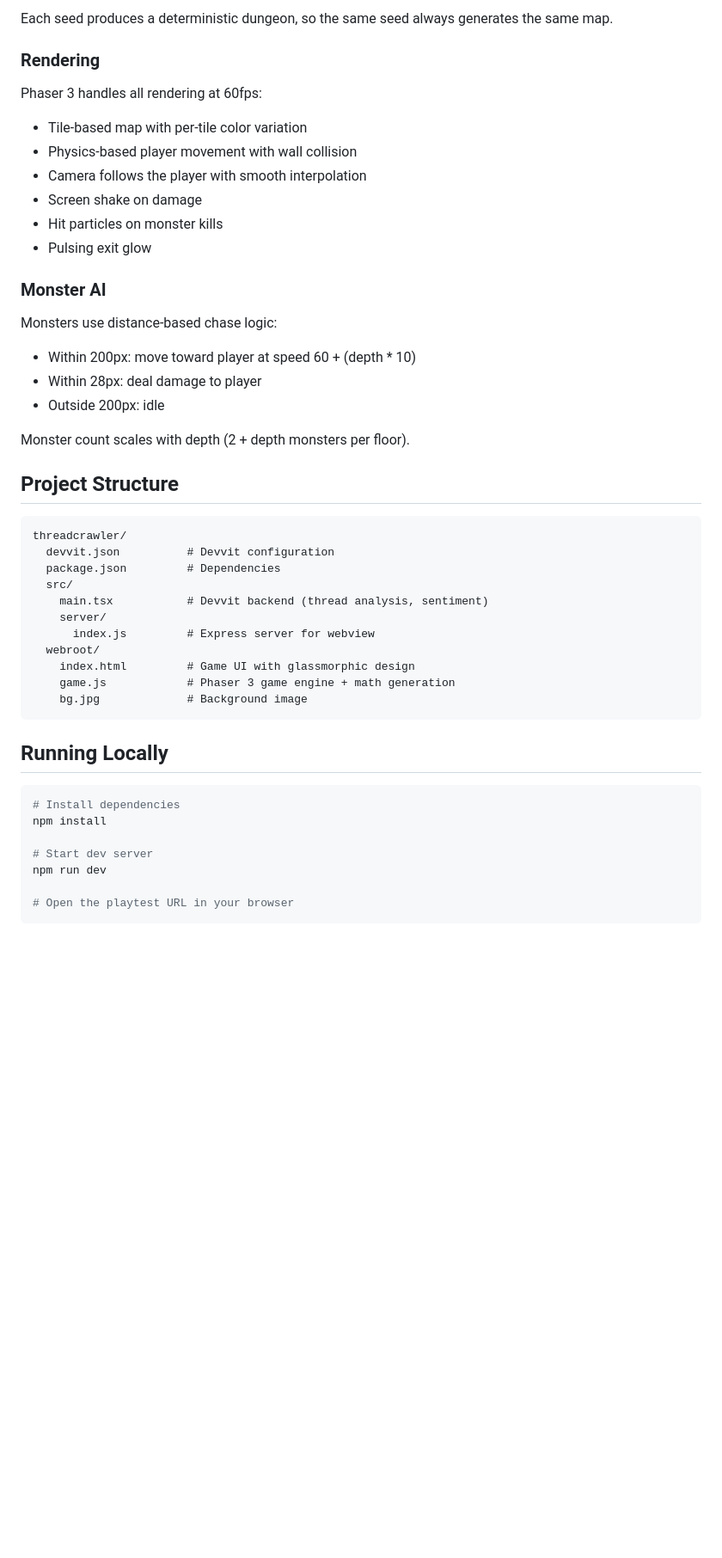
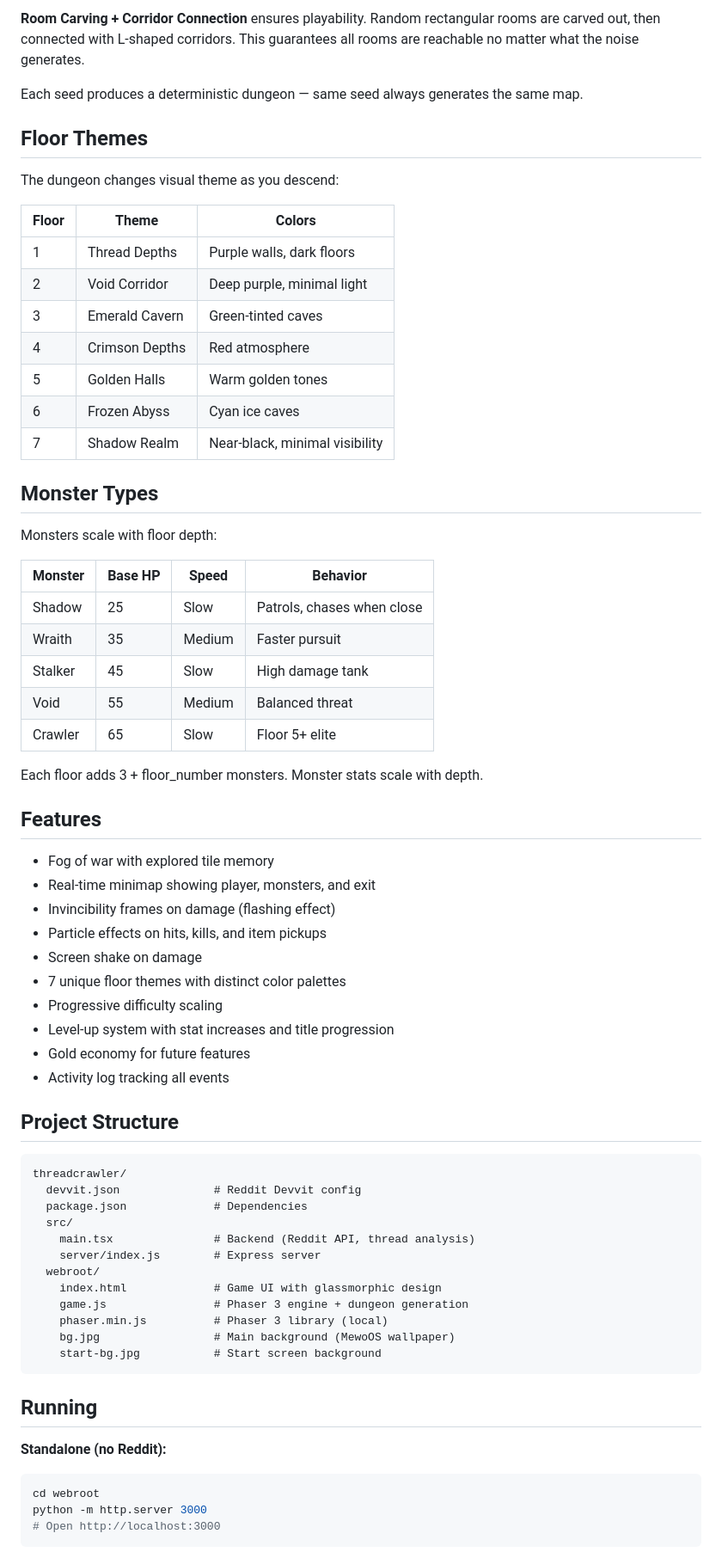
Before and after one commit to subhansh-dev/threadcrawler, a Markdown page: README.md, the part around one of its changes. Shown at 86% size. Drawn GitHub-style; blank space fills up the shorter version.

Commit message:
docs: Detailed README explaining thread-to-dungeon mapping

````diff
--- a/README.md
+++ b/README.md
@@ -61,50 +69,72 @@ The map is generated using a combination of mathematical techniques:
 
-Each seed produces a deterministic dungeon, so the same seed always generates the same map.
+**Room Carving + Corridor Connection** ensures playability. Random rectangular rooms are carved out, then connected with L-shaped corridors. This guarantees all rooms are reachable no matter what the noise generates.
 
-### Rendering
+Each seed produces a deterministic dungeon — same seed always generates the same map.
 
-Phaser 3 handles all rendering at 60fps:
-- Tile-based map with per-tile color variation
-- Physics-based player movement with wall collision
-- Camera follows the player with smooth interpolation
+## Floor Themes
+
+The dungeon changes visual theme as you descend:
+
+| Floor | Theme | Colors |
+|---|---|---|
+| 1 | Thread Depths | Purple walls, dark floors |
+| 2 | Void Corridor | Deep purple, minimal light |
+| 3 | Emerald Cavern | Green-tinted caves |
+| 4 | Crimson Depths | Red atmosphere |
+| 5 | Golden Halls | Warm golden tones |
+| 6 | Frozen Abyss | Cyan ice caves |
+| 7 | Shadow Realm | Near-black, minimal visibility |
+
+## Monster Types
+
+Monsters scale with floor depth:
+
+| Monster | Base HP | Speed | Behavior |
+|---|---|---|---|
+| Shadow | 25 | Slow | Patrols, chases when close |
+| Wraith | 35 | Medium | Faster pursuit |
+| Stalker | 45 | Slow | High damage tank |
+| Void | 55 | Medium | Balanced threat |
+| Crawler | 65 | Slow | Floor 5+ elite |
+
+Each floor adds 3 + floor_number monsters. Monster stats scale with depth.
+
+## Features
+
+- Fog of war with explored tile memory
+- Real-time minimap showing player, monsters, and exit
+- Invincibility frames on damage (flashing effect)
+- Particle effects on hits, kills, and item pickups
 - Screen shake on damage
-- Hit particles on monster kills
-- Pulsing exit glow
-
-### Monster AI
-
-Monsters use distance-based chase logic:
-- Within 200px: move toward player at speed 60 + (depth * 10)
-- Within 28px: deal damage to player
-- Outside 200px: idle
-
-Monster count scales with depth (2 + depth monsters per floor).
+- 7 unique floor themes with distinct color palettes
+- Progressive difficulty scaling
+- Level-up system with stat increases and title progression
+- Gold economy for future features
+- Activity log tracking all events
 
 ## Project Structure
 
 ```
 threadcrawler/
-  devvit.json          # Devvit configuration
-  package.json         # Dependencies
+  devvit.json              # Reddit Devvit config
+  package.json             # Dependencies
   src/
-    main.tsx           # Devvit backend (thread analysis, sentiment)
-    server/
-      index.js         # Express server for webview
+    main.tsx               # Backend (Reddit API, thread analysis)
+    server/index.js        # Express server
   webroot/
-    index.html         # Game UI with glassmorphic design
-    game.js            # Phaser 3 game engine + math generation
-    bg.jpg             # Background image
+    index.html             # Game UI with glassmorphic design
+    game.js                # Phaser 3 engine + dungeon generation
+    phaser.min.js          # Phaser 3 library (local)
+    bg.jpg                 # Main background (MewoOS wallpaper)
+    start-bg.jpg           # Start screen background
 ```
 
-## Running Locally
+## Running
 
+**Standalone (no Reddit):**
 ```bash
-# Install dependencies
-npm install
-
-# Start dev server
-npm run dev
-
-# Open the playtest URL in your browser
+cd webroot
+python -m http.server 3000
+# Open http://localhost:3000
 ```
 
````
Also changed, not shown: other parts of README.md (+62 -47 lines).
